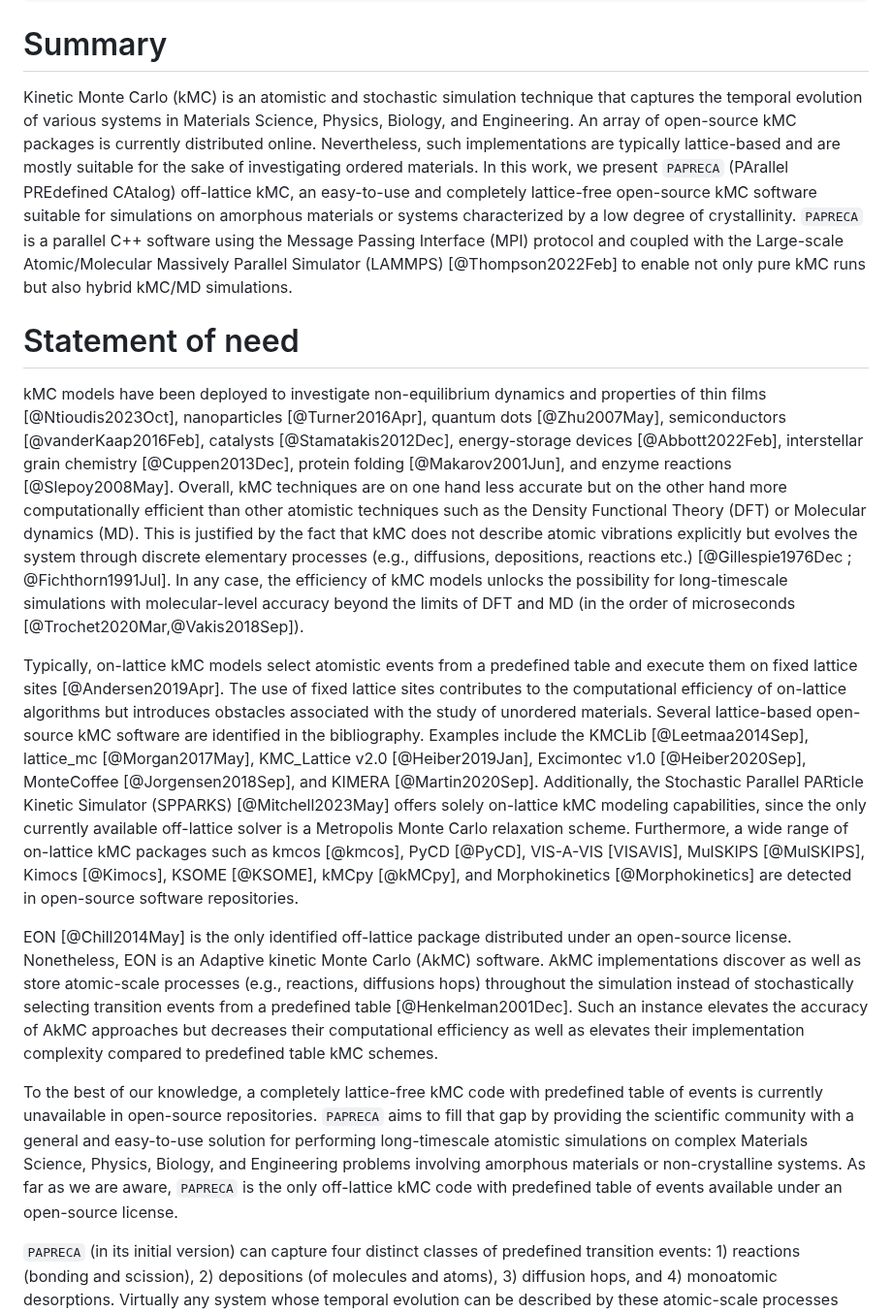
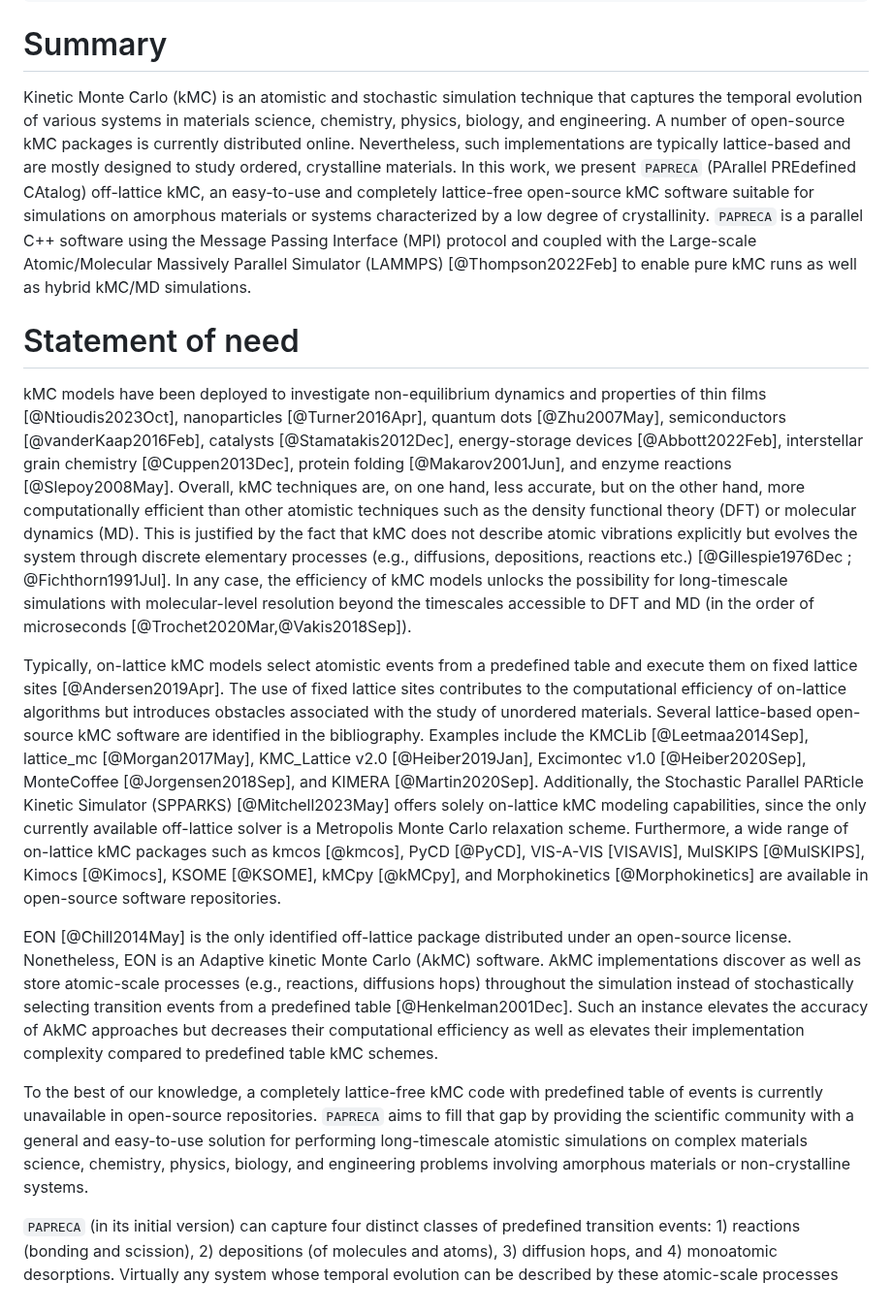
Before and after one commit to sntioudis/papreca, a Markdown page: paper/paper.md, the part around one of its changes. Shown at 97% size. Drawn GitHub-style.

Commit message:
Update paper.md
Signed-off-by: Stavros Ntioudis <42137665+sntioudis@users.noreply.github.com>

````diff
--- a/paper/paper.md
+++ b/paper/paper.md
@@ -32,18 +32,18 @@ bibliography: paper.bib
 
 # Summary
 
-Kinetic Monte Carlo (kMC) is an atomistic and stochastic simulation technique that captures the temporal evolution of various systems in Materials Science, Physics, Biology, and Engineering. An array of open-source kMC packages is currently distributed online. Nevertheless, such implementations are typically lattice-based and are mostly suitable for the sake of investigating ordered materials. In this work, we present ```PAPRECA``` (PArallel PREdefined CAtalog) off-lattice kMC, an easy-to-use and completely lattice-free open-source kMC software suitable for simulations on amorphous materials or systems characterized by a low degree of crystallinity. ```PAPRECA``` is a parallel C++ software using the Message Passing Interface (MPI) protocol and coupled with the Large-scale Atomic/Molecular Massively Parallel Simulator (LAMMPS) [@Thompson2022Feb] to enable not only pure kMC runs but also hybrid kMC/MD simulations.
+Kinetic Monte Carlo (kMC) is an atomistic and stochastic simulation technique that captures the temporal evolution of various systems in materials science, chemistry, physics, biology, and engineering. A number of open-source kMC packages is currently distributed online. Nevertheless, such implementations are typically lattice-based and are mostly designed to study ordered, crystalline materials. In this work, we present ```PAPRECA``` (PArallel PREdefined CAtalog) off-lattice kMC, an easy-to-use and completely lattice-free open-source kMC software suitable for simulations on amorphous materials or systems characterized by a low degree of crystallinity. ```PAPRECA``` is a parallel C++ software using the Message Passing Interface (MPI) protocol and coupled with the Large-scale Atomic/Molecular Massively Parallel Simulator (LAMMPS) [@Thompson2022Feb] to enable pure kMC runs as well as hybrid kMC/MD simulations.
 
 # Statement of need
 
-kMC models have been deployed to investigate non-equilibrium dynamics and properties of thin films [@Ntioudis2023Oct], nanoparticles [@Turner2016Apr], quantum dots [@Zhu2007May], semiconductors [@vanderKaap2016Feb], catalysts [@Stamatakis2012Dec], energy-storage devices [@Abbott2022Feb], interstellar grain chemistry [@Cuppen2013Dec], protein folding [@Makarov2001Jun], and enzyme reactions [@Slepoy2008May]. Overall, kMC techniques are on one hand less accurate but on the other hand more computationally efficient than other atomistic techniques such as the Density Functional Theory (DFT) or Molecular dynamics (MD). This is justified by the fact that kMC does not describe atomic vibrations explicitly but evolves the system through discrete elementary processes (e.g., diffusions, depositions, reactions etc.) [@Gillespie1976Dec ; @Fichthorn1991Jul]. In any case, the efficiency of kMC models unlocks the possibility for long-timescale simulations with molecular-level accuracy beyond the limits of DFT and MD (in the order of microseconds [@Trochet2020Mar,@Vakis2018Sep]).
+kMC models have been deployed to investigate non-equilibrium dynamics and properties of thin films [@Ntioudis2023Oct], nanoparticles [@Turner2016Apr], quantum dots [@Zhu2007May], semiconductors [@vanderKaap2016Feb], catalysts [@Stamatakis2012Dec], energy-storage devices [@Abbott2022Feb], interstellar grain chemistry [@Cuppen2013Dec], protein folding [@Makarov2001Jun], and enzyme reactions [@Slepoy2008May]. Overall, kMC techniques are, on one hand, less accurate, but on the other hand, more computationally efficient than other atomistic techniques such as the density functional theory (DFT) or molecular dynamics (MD). This is justified by the fact that kMC does not describe atomic vibrations explicitly but evolves the system through discrete elementary processes (e.g., diffusions, depositions, reactions etc.) [@Gillespie1976Dec ; @Fichthorn1991Jul]. In any case, the efficiency of kMC models unlocks the possibility for long-timescale simulations with molecular-level resolution beyond the timescales accessible to DFT and MD (in the order of microseconds [@Trochet2020Mar,@Vakis2018Sep]).
 
 Typically, on-lattice kMC models select atomistic events from a predefined table and execute them on fixed lattice sites [@Andersen2019Apr]. The use of fixed lattice sites contributes to the computational efficiency of on-lattice algorithms but introduces obstacles associated with the study of unordered materials.
-Several lattice-based open-source kMC software are identified in the bibliography. Examples include the KMCLib [@Leetmaa2014Sep], lattice_mc [@Morgan2017May], KMC_Lattice v2.0 [@Heiber2019Jan], Excimontec v1.0 [@Heiber2020Sep], MonteCoffee [@Jorgensen2018Sep], and KIMERA [@Martin2020Sep]. Additionally, the Stochastic Parallel PARticle Kinetic Simulator (SPPARKS) [@Mitchell2023May] offers solely on-lattice kMC modeling capabilities, since the only currently available off-lattice solver is a Metropolis Monte Carlo relaxation scheme. Furthermore, a wide range of on-lattice kMC packages such as kmcos [@kmcos], PyCD [@PyCD], VIS-A-VIS [VISAVIS], MulSKIPS [@MulSKIPS], Kimocs [@Kimocs], KSOME [@KSOME], kMCpy [@kMCpy], and Morphokinetics [@Morphokinetics] are detected in open-source software repositories.
+Several lattice-based open-source kMC software are identified in the bibliography. Examples include the KMCLib [@Leetmaa2014Sep], lattice_mc [@Morgan2017May], KMC_Lattice v2.0 [@Heiber2019Jan], Excimontec v1.0 [@Heiber2020Sep], MonteCoffee [@Jorgensen2018Sep], and KIMERA [@Martin2020Sep]. Additionally, the Stochastic Parallel PARticle Kinetic Simulator (SPPARKS) [@Mitchell2023May] offers solely on-lattice kMC modeling capabilities, since the only currently available off-lattice solver is a Metropolis Monte Carlo relaxation scheme. Furthermore, a wide range of on-lattice kMC packages such as kmcos [@kmcos], PyCD [@PyCD], VIS-A-VIS [VISAVIS], MulSKIPS [@MulSKIPS], Kimocs [@Kimocs], KSOME [@KSOME], kMCpy [@kMCpy], and Morphokinetics [@Morphokinetics] are available in open-source software repositories.
 
 EON [@Chill2014May] is the only identified off-lattice package distributed under an open-source license. Nonetheless, EON is an Adaptive kinetic Monte Carlo (AkMC) software. AkMC implementations discover as well as store atomic-scale processes (e.g., reactions, diffusions hops) throughout the simulation instead of stochastically selecting transition events from a predefined table [@Henkelman2001Dec]. Such an instance elevates the accuracy of AkMC approaches but decreases their computational efficiency as well as elevates their implementation complexity compared to predefined table kMC schemes.
 
-To the best of our knowledge, a completely lattice-free kMC code with predefined table of events is currently unavailable in open-source repositories. ```PAPRECA``` aims to fill that gap by providing the scientific community with a general and easy-to-use solution for performing long-timescale atomistic simulations on complex Materials Science, Physics, Biology, and Engineering problems involving amorphous materials or non-crystalline systems.  As far as we are aware, ```PAPRECA``` is the only off-lattice kMC code with predefined table of events available under an open-source license.
+To the best of our knowledge, a completely lattice-free kMC code with predefined table of events is currently unavailable in open-source repositories. ```PAPRECA``` aims to fill that gap by providing the scientific community with a general and easy-to-use solution for performing long-timescale atomistic simulations on complex materials science, chemistry, physics, biology, and engineering problems involving amorphous materials or non-crystalline systems.
 
 ```PAPRECA``` (in its initial version) can capture four distinct classes of predefined transition events: 1) reactions (bonding and scission), 2) depositions (of molecules and atoms), 3) diffusion hops, and 4) monoatomic desorptions. Virtually any system whose temporal evolution can be described by these atomic-scale processes can be effectively simulated by ```PAPRECA```. Example applications of ```PAPRECA``` include but are not limited to: adsorption/desorption on catalytic surfaces, amorphous thin films (e.g., phosphate films, solid electrolyte interphases, oxide layers), and modeling self-diffusion of gases. Furthermore, ```PAPRECA``` allows for the extension of the source code to include other classes of transition events (e.g., reaction chains).
 
````
Also changed, not shown: other parts of paper/paper.md (+4 -4 lines).
